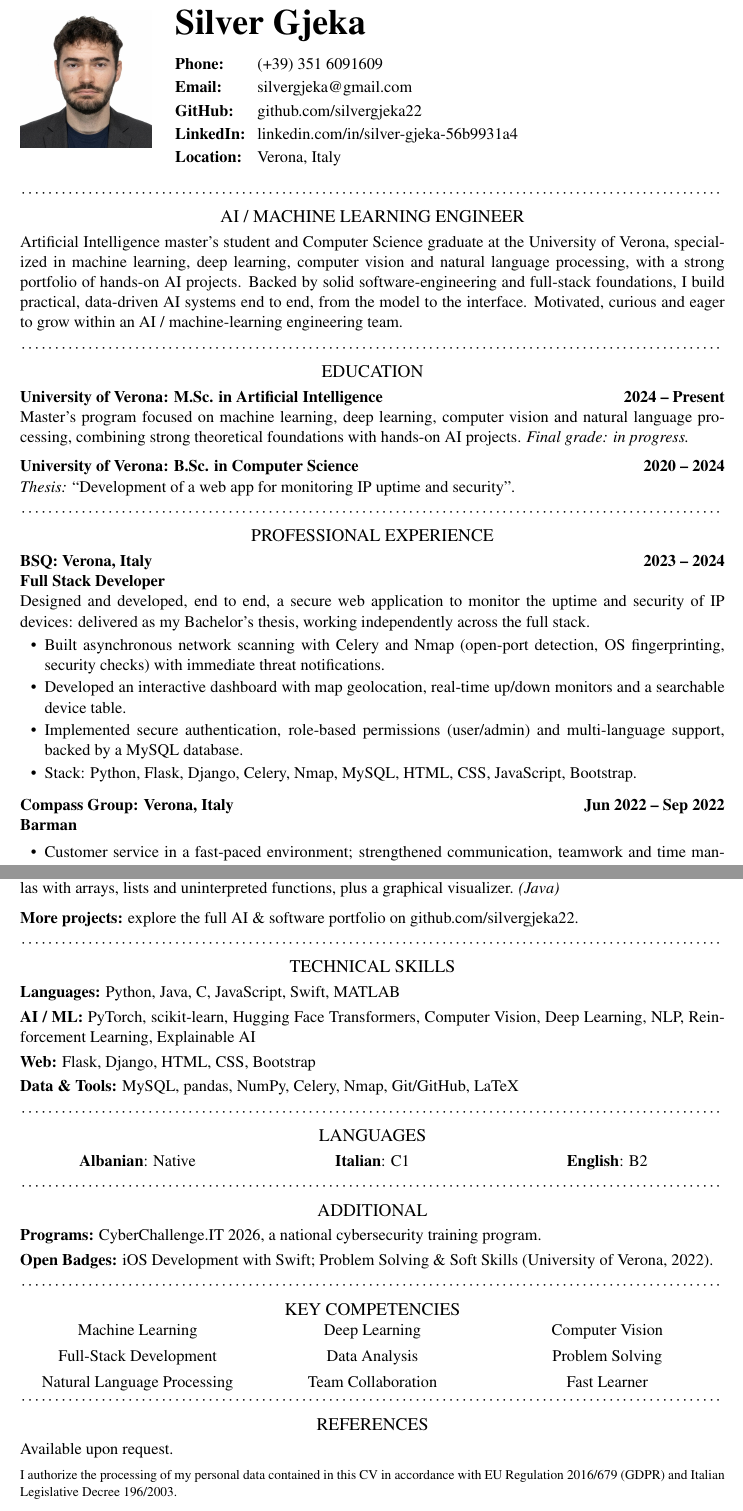
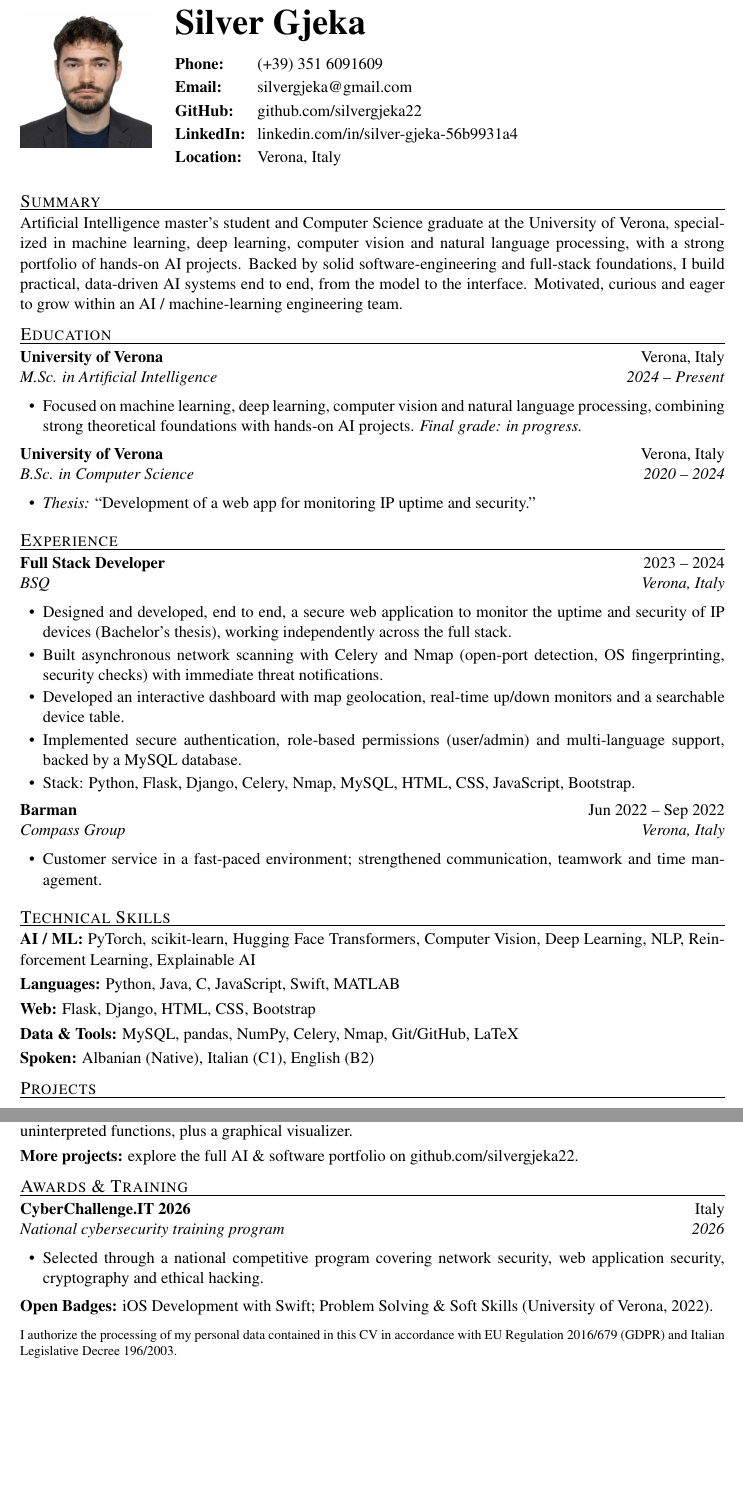
Before and after one commit to silvergjeka22/CV, a LaTeX CV (cv_en.tex): two parts of pages 1 and 2 of 2, joined at a grey line, cut so that both start at the same text, the shorter picture padded with empty space. Compiled offline with pdfLaTeX.

Commit message:
Reformat CV to clean section-rule layout; remove role headline

```diff
--- a/cv_en.tex
+++ b/cv_en.tex
@@ -53,42 +48,51 @@
   \end{tabular}
 \end{minipage}
 
-\vspace{12pt}
+\vspace{10pt}
 
-%====================== TITLE + PROFILE ======================
-\cvsec{AI / Machine Learning Engineer}
+%====================== SUMMARY ======================
+\cvsec{Summary}
 
 Artificial Intelligence master's student and Computer Science graduate at the University of Verona, specialized in machine learning, deep learning, computer vision and natural language processing, with a strong portfolio of hands-on AI projects. Backed by solid software-engineering and full-stack foundations, I build practical, data-driven AI systems end to end, from the model to the interface. Motivated, curious and eager to grow within an AI / machine-learning engineering team.
 
 %====================== EDUCATION ======================
 \cvsec{Education}
 
-\entry{University of Verona: M.Sc. in Artificial Intelligence}{2024 -- Present}
-Master's program focused on machine learning, deep learning, computer vision and natural language processing, combining strong theoretical foundations with hands-on AI projects. \textit{Final grade: in progress.}
+\cventry{University of Verona}{Verona, Italy}{M.Sc. in Artificial Intelligence}{2024 -- Present}
+\begin{itemize}
+  \item Focused on machine learning, deep learning, computer vision and natural language processing, combining strong theoretical foundations with hands-on AI projects. \textit{Final grade: in progress.}
+\end{itemize}
 
-\vspace{6pt}
-\entry{University of Verona: B.Sc. in Computer Science}{2020 -- 2024}
-\textit{Thesis:} ``Development of a web app for monitoring IP uptime and security''.
+\cventry{University of Verona}{Verona, Italy}{B.Sc. in Computer Science}{2020 -- 2024}
+\begin{itemize}
+  \item \textit{Thesis:} ``Development of a web app for monitoring IP uptime and security.''
+\end{itemize}
 
-%====================== PROFESSIONAL EXPERIENCE ======================
-\cvsec{Professional Experience}
+%====================== EXPERIENCE ======================
+\cvsec{Experience}
 
-\entry{BSQ: Verona, Italy}{2023 -- 2024}
-\textbf{Full Stack Developer}\par
-Designed and developed, end to end, a secure web application to monitor the uptime and security of IP devices: delivered as my Bachelor's thesis, working independently across the full stack.
+\cventry{Full Stack Developer}{2023 -- 2024}{BSQ}{Verona, Italy}
 \begin{itemize}
+  \item Designed and developed, end to end, a secure web application to monitor the uptime and security of IP devices (Bachelor's thesis), working independently across the full stack.
   \item Built asynchronous network scanning with Celery and Nmap (open-port detection, OS fingerprinting, security checks) with immediate threat notifications.
   \item Developed an interactive dashboard with map geolocation, real-time up/down monitors and a searchable device table.
   \item Implemented secure authentication, role-based permissions (user/admin) and multi-language support, backed by a MySQL database.
   \item Stack: Python, Flask, Django, Celery, Nmap, MySQL, HTML, CSS, JavaScript, Bootstrap.
 \end{itemize}
 
-\vspace{6pt}
-\entry{Compass Group: Verona, Italy}{Jun 2022 -- Sep 2022}
-\textbf{Barman}\par
+\cventry{Barman}{Jun 2022 -- Sep 2022}{Compass Group}{Verona, Italy}
 \begin{itemize}
   \item Customer service in a fast-paced environment; strengthened communication, teamwork and time management.
 \end{itemize}
+
+%====================== TECHNICAL SKILLS ======================
+\cvsec{Technical Skills}
+
+\textbf{AI / ML:} PyTorch, scikit-learn, Hugging Face Transformers, Computer Vision, Deep Learning, NLP, Reinforcement Learning, Explainable AI \\[3pt]
+\textbf{Languages:} Python, Java, C, JavaScript, Swift, MATLAB \\[3pt]
+\textbf{Web:} Flask, Django, HTML, CSS, Bootstrap \\[3pt]
+\textbf{Data \& Tools:} MySQL, pandas, NumPy, Celery, Nmap, Git/GitHub, LaTeX \\[3pt]
+\textbf{Spoken:} Albanian (Native), Italian (C1), English (B2)
 
 %====================== PROJECTS ======================
 \cvsec{Projects}
@@ -101,44 +105,18 @@ Designed and developed, end to end, a secure web application to monitor the upti
 \proj{Fitness Activity Recognition}{End-to-end ML pipeline classifying six gym exercises from accelerometer/gyroscope data; best model (Random Forest) reached 98.3\% accuracy.}{Python, scikit-learn}
 \proj{CongruentClosureDAG}{DAG-based congruence-closure algorithm for the satisfiability of equality formulas with arrays, lists and uninterpreted functions, plus a graphical visualizer.}{Java}
 
-\smallskip
 \textbf{More projects:} explore the full AI \& software portfolio on \href{https://github.com/silvergjeka22}{github.com/silvergjeka22}.
 
-%====================== TECHNICAL SKILLS ======================
-\cvsec{Technical Skills}
+%====================== AWARDS & TRAINING ======================
+\cvsec{Awards \& Training}
 
-\textbf{Languages:} Python, Java, C, JavaScript, Swift, MATLAB \\[3pt]
-\textbf{AI / ML:} PyTorch, scikit-learn, Hugging Face Transformers, Computer Vision, Deep Learning, NLP, Reinforcement Learning, Explainable AI \\[3pt]
-\textbf{Web:} Flask, Django, HTML, CSS, Bootstrap \\[3pt]
-\textbf{Data \& Tools:} MySQL, pandas, NumPy, Celery, Nmap, Git/GitHub, LaTeX
+\cventry{CyberChallenge.IT 2026}{Italy}{National cybersecurity training program}{2026}
+\begin{itemize}
+  \item Selected through a national competitive program covering network security, web application security, cryptography and ethical hacking.
+\end{itemize}
 
-%====================== LANGUAGES ======================
-\cvsec{Languages}
-
-\begin{tabularx}{\textwidth}{*{3}{>{\centering\arraybackslash}X}}
-\textbf{Albanian}: Native & \textbf{Italian}: C1 & \textbf{English}: B2 \\
-\end{tabularx}
-
-%====================== ADDITIONAL ======================
-\cvsec{Additional}
-
-\textbf{Programs:} CyberChallenge.IT 2026, a national cybersecurity training program. \\[3pt]
 \textbf{Open Badges:} iOS Development with Swift; Problem Solving \& Soft Skills (University of Verona, 2022).
 
-%====================== KEY COMPETENCIES ======================
-\cvsec{Key Competencies}
-
-\begin{tabularx}{\textwidth}{*{3}{>{\centering\arraybackslash}X}}
-Machine Learning      & Deep Learning            & Computer Vision        \\[4pt]
-Full-Stack Development & Data Analysis           & Problem Solving        \\[4pt]
-Natural Language Processing & Team Collaboration & Fast Learner           \\
-\end{tabularx}
-
-%====================== REFERENCES ======================
-\cvsec{References}
-
-Available upon request.
-
-\vspace{6pt}
+\vspace{8pt}
 {\footnotesize I authorize the processing of my personal data contained in this CV in accordance with EU Regulation 2016/679 (GDPR) and Italian Legislative Decree 196/2003.\par}
 
```
Also changed, not shown: cv_it.tex (+39 -69 lines), cv_en.pdf, cv_it.pdf, cv_en.tex (27 more changed lines).
